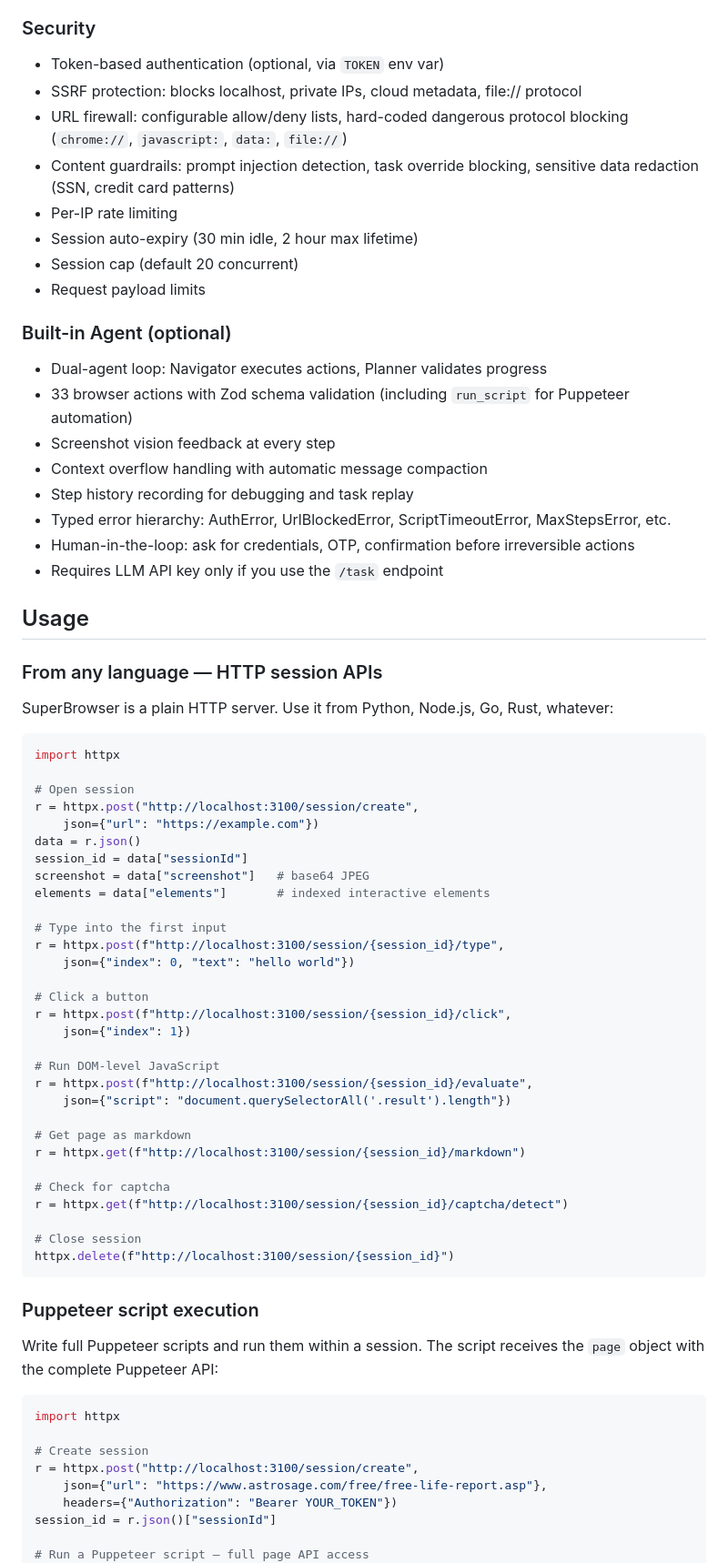
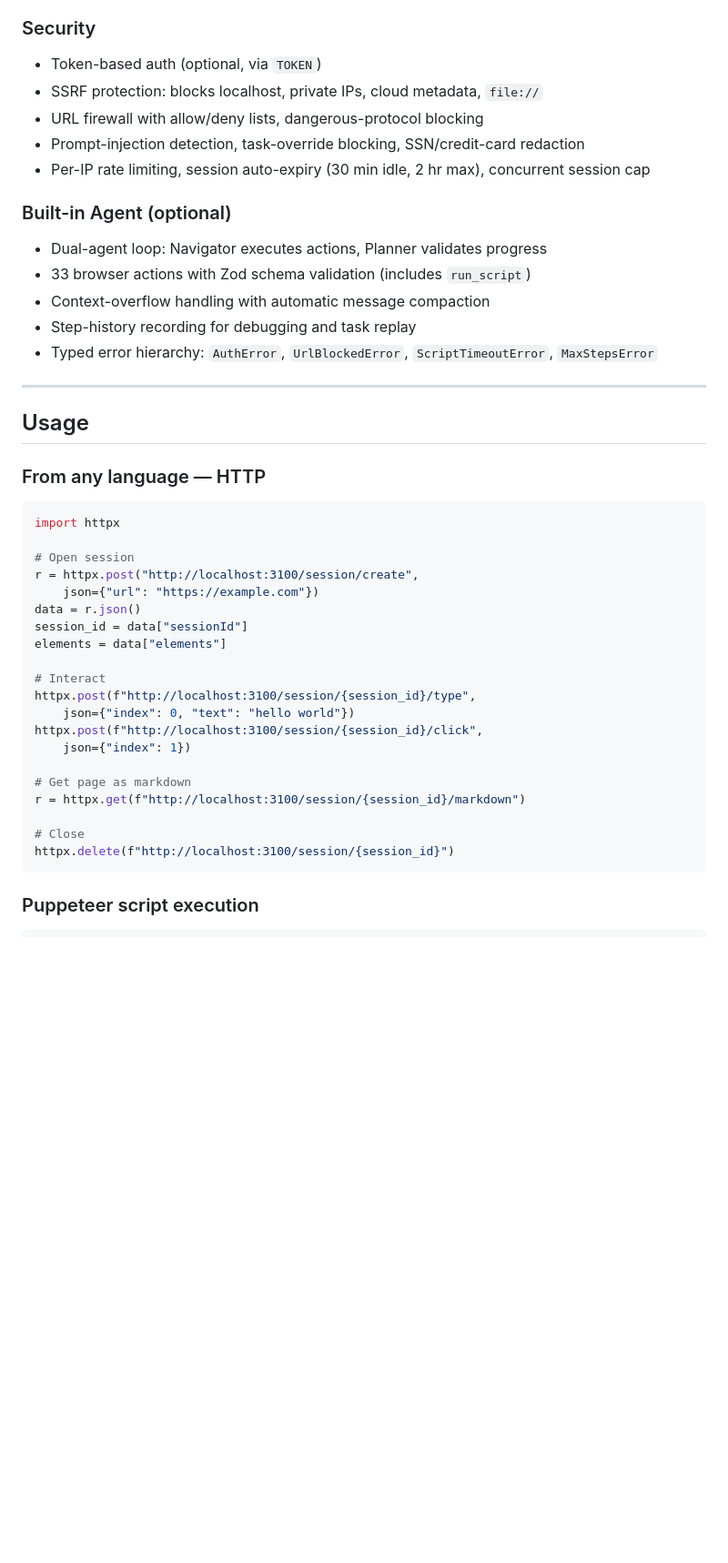
Before and after one commit to runagent-dev/runagent-superbrowser, a Markdown page: README.md, the part around one of its changes. Shown at 91% size. GitHub-like rendering; blank space fills up the shorter version.

````diff
--- a/README.md
+++ b/README.md
@@ -107,28 +129,22 @@ docker compose up -d
 ### Security
-- Token-based authentication (optional, via `TOKEN` env var)
-- SSRF protection: blocks localhost, private IPs, cloud metadata, file:// protocol
-- URL firewall: configurable allow/deny lists, hard-coded dangerous protocol blocking (`chrome://`, `javascript:`, `data:`, `file://`)
-- Content guardrails: prompt injection detection, task override blocking, sensitive data redaction (SSN, credit card patterns)
-- Per-IP rate limiting
-- Session auto-expiry (30 min idle, 2 hour max lifetime)
-- Session cap (default 20 concurrent)
-- Request payload limits
+- Token-based auth (optional, via `TOKEN`)
+- SSRF protection: blocks localhost, private IPs, cloud metadata, `file://`
+- URL firewall with allow/deny lists, dangerous-protocol blocking
+- Prompt-injection detection, task-override blocking, SSN/credit-card redaction
+- Per-IP rate limiting, session auto-expiry (30 min idle, 2 hr max), concurrent session cap
 
 ### Built-in Agent (optional)
 - Dual-agent loop: Navigator executes actions, Planner validates progress
-- 33 browser actions with Zod schema validation (including `run_script` for Puppeteer automation)
-- Screenshot vision feedback at every step
-- Context overflow handling with automatic message compaction
-- Step history recording for debugging and task replay
-- Typed error hierarchy: AuthError, UrlBlockedError, ScriptTimeoutError, MaxStepsError, etc.
-- Human-in-the-loop: ask for credentials, OTP, confirmation before irreversible actions
-- Requires LLM API key only if you use the `/task` endpoint
+- 33 browser actions with Zod schema validation (includes `run_script`)
+- Context-overflow handling with automatic message compaction
+- Step-history recording for debugging and task replay
+- Typed error hierarchy: `AuthError`, `UrlBlockedError`, `ScriptTimeoutError`, `MaxStepsError`
+
+---
 
 ## Usage
 
-### From any language — HTTP session APIs
-
-SuperBrowser is a plain HTTP server. Use it from Python, Node.js, Go, Rust, whatever:
+### From any language — HTTP
 
 ```python
 import httpx
@@ -138,45 +154,24 @@ r = httpx.post("http://localhost:3100/session/create",
     json={"url": "https://example.com"})
 data = r.json()
 session_id = data["sessionId"]
-screenshot = data["screenshot"]   # base64 JPEG
-elements = data["elements"]       # indexed interactive elements
+elements = data["elements"]
 
-# Type into the first input
-r = httpx.post(f"http://localhost:3100/session/{session_id}/type",
+# Interact
+httpx.post(f"http://localhost:3100/session/{session_id}/type",
     json={"index": 0, "text": "hello world"})
-
-# Click a button
-r = httpx.post(f"http://localhost:3100/session/{session_id}/click",
+httpx.post(f"http://localhost:3100/session/{session_id}/click",
     json={"index": 1})
-
-# Run DOM-level JavaScript
-r = httpx.post(f"http://localhost:3100/session/{session_id}/evaluate",
-    json={"script": "document.querySelectorAll('.result').length"})
 
 # Get page as markdown
 r = httpx.get(f"http://localhost:3100/session/{session_id}/markdown")
 
-# Check for captcha
-r = httpx.get(f"http://localhost:3100/session/{session_id}/captcha/detect")
-
-# Close session
+# Close
 httpx.delete(f"http://localhost:3100/session/{session_id}")
 ```
 
 ### Puppeteer script execution
 
-Write full Puppeteer scripts and run them within a session. The script receives the `page` object with the complete Puppeteer API:
-
 ```python
-import httpx
-
-# Create session
-r = httpx.post("http://localhost:3100/session/create",
-    json={"url": "https://www.astrosage.com/free/free-life-report.asp"},
-    headers={"Authorization": "Bearer YOUR_TOKEN"})
-session_id = r.json()["sessionId"]
-
-# Run a Puppeteer script — full page API access
 r = httpx.post(f"http://localhost:3100/session/{session_id}/script",
     headers={"Authorization": "Bearer YOUR_TOKEN"},
     json={"code": """
````
Also changed, not shown: other parts of README.md (+271 -214 lines).
